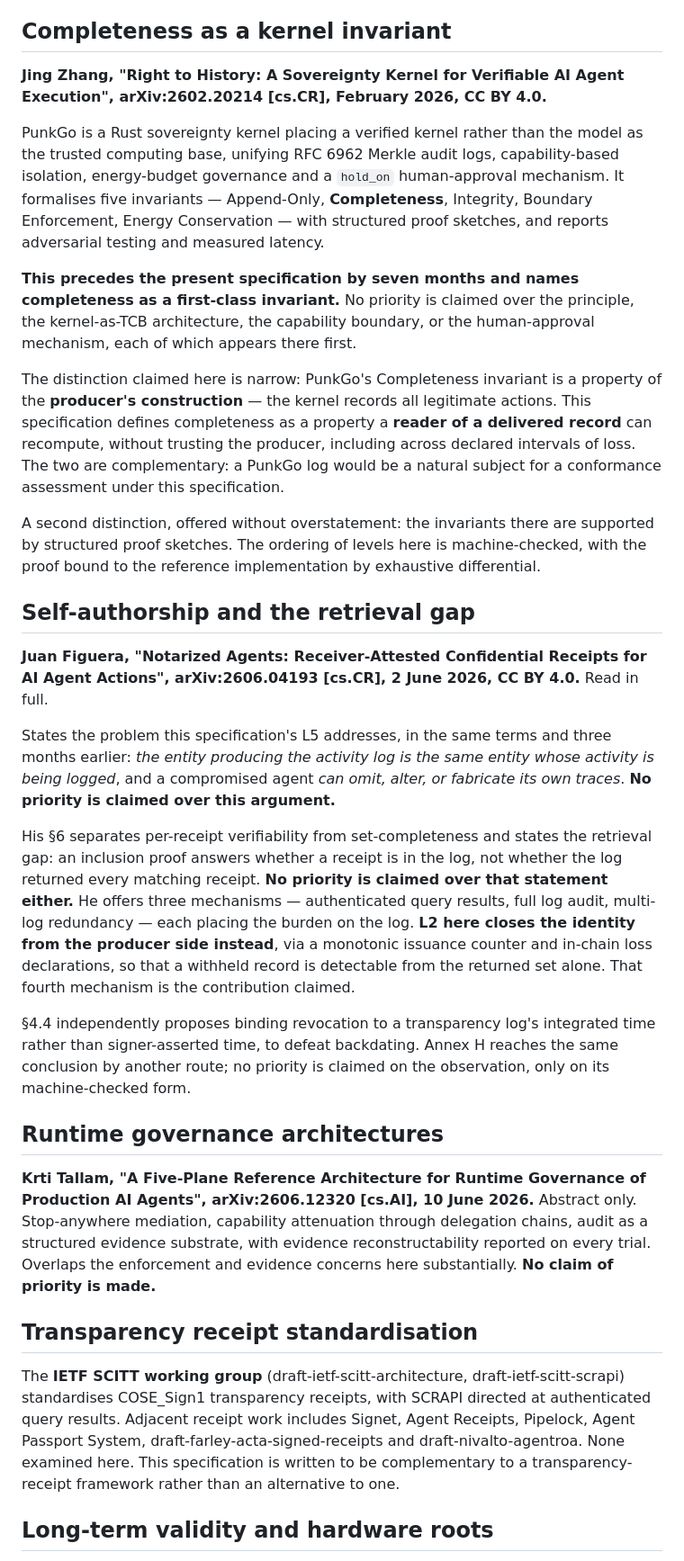
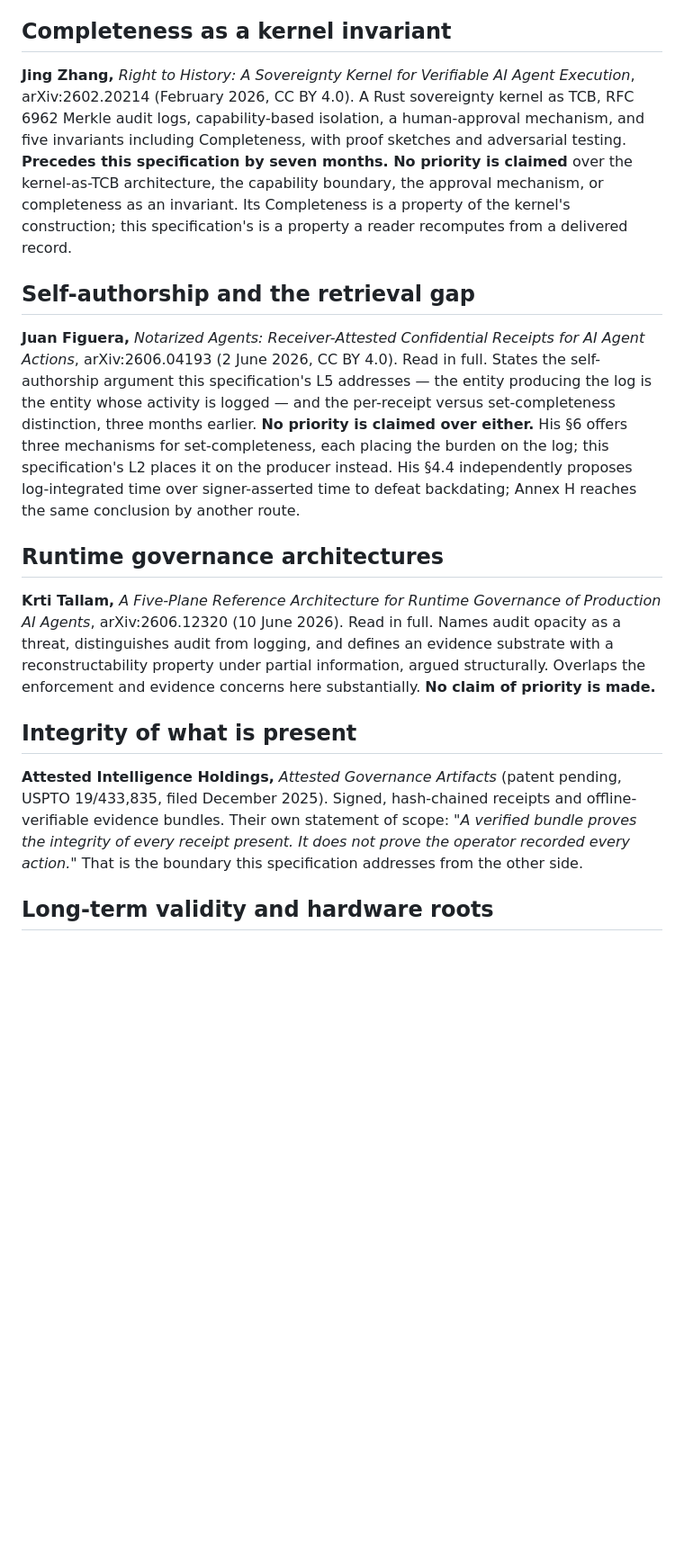
Before and after one commit to MattyIceMatrix/vlc-1, a Markdown page: PRIOR-ART.md, the part around one of its changes. Shown at 90% size. Drawn GitHub-style; blank space fills up the shorter version.

Commit message:
prior art: add VeritasChain VAP, RFC 9943/9942, Agent Action Capsule; narrow the claim again

```diff
--- a/PRIOR-ART.md
+++ b/PRIOR-ART.md
@@ -16,77 +74,46 @@ whole of what is claimed here.
 
 ## Completeness as a kernel invariant
 
-**Jing Zhang, "Right to History: A Sovereignty Kernel for Verifiable AI Agent
-Execution", arXiv:2602.20214 [cs.CR], February 2026, CC BY 4.0.**
-
-PunkGo is a Rust sovereignty kernel placing a verified kernel rather than the
-model as the trusted computing base, unifying RFC 6962 Merkle audit logs,
-capability-based isolation, energy-budget governance and a `hold_on`
-human-approval mechanism. It formalises five invariants — Append-Only,
-**Completeness**, Integrity, Boundary Enforcement, Energy Conservation — with
-structured proof sketches, and reports adversarial testing and measured latency.
-
-**This precedes the present specification by seven months and names completeness
-as a first-class invariant.** No priority is claimed over the principle, the
-kernel-as-TCB architecture, the capability boundary, or the human-approval
-mechanism, each of which appears there first.
-
-The distinction claimed here is narrow: PunkGo's Completeness invariant is a
-property of the **producer's construction** — the kernel records all legitimate
-actions. This specification defines completeness as a property a **reader of a
-delivered record** can recompute, without trusting the producer, including
-across declared intervals of loss. The two are complementary: a PunkGo log would
-be a natural subject for a conformance assessment under this specification.
-
-A second distinction, offered without overstatement: the invariants there are
-supported by structured proof sketches. The ordering of levels here is
-machine-checked, with the proof bound to the reference implementation by
-exhaustive differential.
+**Jing Zhang,** *Right to History: A Sovereignty Kernel for Verifiable AI Agent
+Execution*, arXiv:2602.20214 (February 2026, CC BY 4.0). A Rust sovereignty
+kernel as TCB, RFC 6962 Merkle audit logs, capability-based isolation, a
+human-approval mechanism, and five invariants including Completeness, with
+proof sketches and adversarial testing. **Precedes this specification by seven
+months. No priority is claimed** over the kernel-as-TCB architecture, the
+capability boundary, the approval mechanism, or completeness as an invariant.
+Its Completeness is a property of the kernel's construction; this
+specification's is a property a reader recomputes from a delivered record.
 
 ## Self-authorship and the retrieval gap
 
-**Juan Figuera, "Notarized Agents: Receiver-Attested Confidential Receipts for
-AI Agent Actions", arXiv:2606.04193 [cs.CR], 2 June 2026, CC BY 4.0.** Read in
-full.
-
-States the problem this specification's L5 addresses, in the same terms and
-three months earlier: *the entity producing the activity log is the same entity
-whose activity is being logged*, and a compromised agent *can omit, alter, or
-fabricate its own traces*. **No priority is claimed over this argument.**
-
-His §6 separates per-receipt verifiability from set-completeness and states the
-retrieval gap: an inclusion proof answers whether a receipt is in the log, not
-whether the log returned every matching receipt. **No priority is claimed over
-that statement either.** He offers three mechanisms — authenticated query
-results, full log audit, multi-log redundancy — each placing the burden on the
-log. **L2 here closes the identity from the producer side instead**, via a
-monotonic issuance counter and in-chain loss declarations, so that a withheld
-record is detectable from the returned set alone. That fourth mechanism is the
-contribution claimed.
-
-§4.4 independently proposes binding revocation to a transparency log's
-integrated time rather than signer-asserted time, to defeat backdating. Annex H
-reaches the same conclusion by another route; no priority is claimed on the
-observation, only on its machine-checked form.
+**Juan Figuera,** *Notarized Agents: Receiver-Attested Confidential Receipts for
+AI Agent Actions*, arXiv:2606.04193 (2 June 2026, CC BY 4.0). Read in full.
+States the self-authorship argument this specification's L5 addresses — the
+entity producing the log is the entity whose activity is logged — and the
+per-receipt versus set-completeness distinction, three months earlier. **No
+priority is claimed over either.** His §6 offers three mechanisms for
+set-completeness, each placing the burden on the log; this specification's L2
+places it on the producer instead. His §4.4 independently proposes log-integrated
+time over signer-asserted time to defeat backdating; Annex H reaches the same
+conclusion by another route.
 
 ## Runtime governance architectures
 
-**Krti Tallam, "A Five-Plane Reference Architecture for Runtime Governance of
-Production AI Agents", arXiv:2606.12320 [cs.AI], 10 June 2026.** Abstract only.
-Stop-anywhere mediation, capability attenuation through delegation chains, audit
-as a structured evidence substrate, with evidence reconstructability reported on
-every trial. Overlaps the enforcement and evidence concerns here substantially.
-**No claim of priority is made.**
+**Krti Tallam,** *A Five-Plane Reference Architecture for Runtime Governance of
+Production AI Agents*, arXiv:2606.12320 (10 June 2026). Read in full. Names
+audit opacity as a threat, distinguishes audit from logging, and defines an
+evidence substrate with a reconstructability property under partial
+information, argued structurally. Overlaps the enforcement and evidence concerns
+here substantially. **No claim of priority is made.**
 
-## Transparency receipt standardisation
+## Integrity of what is present
 
-The **IETF SCITT working group** (draft-ietf-scitt-architecture,
-draft-ietf-scitt-scrapi) standardises COSE_Sign1 transparency receipts, with
-SCRAPI directed at authenticated query results. Adjacent receipt work includes
-Signet, Agent Receipts, Pipelock, Agent Passport System,
-draft-farley-acta-signed-receipts and draft-nivalto-agentroa. None examined
-here. This specification is written to be complementary to a transparency-receipt
-framework rather than an alternative to one.
+**Attested Intelligence Holdings,** *Attested Governance Artifacts* (patent
+pending, USPTO 19/433,835, filed December 2025). Signed, hash-chained receipts
+and offline-verifiable evidence bundles. Their own statement of scope: *"A
+verified bundle proves the integrity of every receipt present. It does not
+prove the operator recorded every action."* That is the boundary this
+specification addresses from the other side.
 
 ## Long-term validity and hardware roots
 
```
Also changed, not shown: other parts of PRIOR-ART.md (+81 -20 lines).
